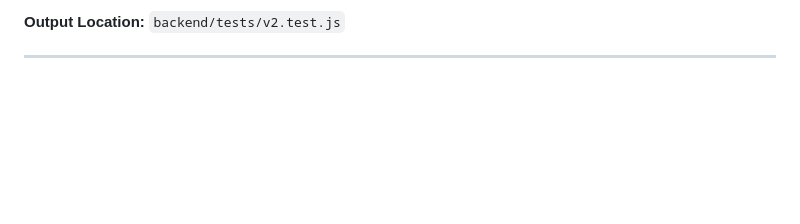
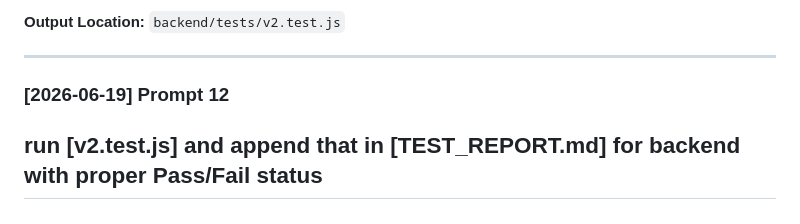
Before and after one commit to manali-sangani3/travel_itinerary, a Markdown page: workflow/prompt_history.md, the part around the change. Drawn GitHub-style; blank space fills up the shorter version.

Commit message:
docs: add prompt history entry for v2.test.js automated reporting integration

```diff
--- a/workflow/prompt_history.md
+++ b/workflow/prompt_history.md
@@ -110,3 +110,8 @@ Develop QA feature — produce production-ready backend unit test cases with moc
 **Output Location:** `backend/tests/v2.test.js`
 
 ---
+
+### [2026-06-19] Prompt 12
+
+run [v2.test.js] and append that in [TEST_REPORT.md] for backend with proper Pass/Fail status
+---
```
